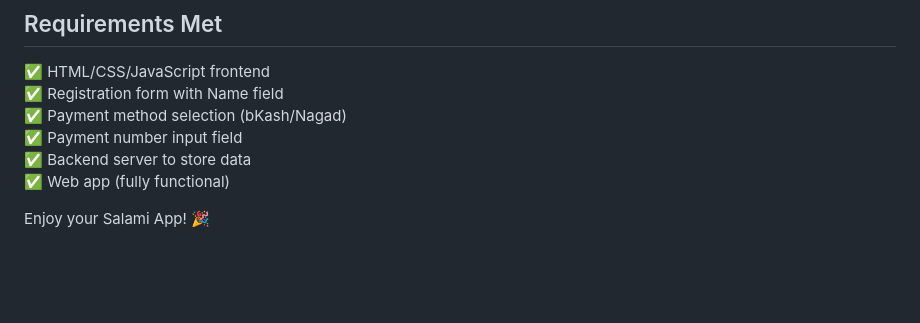
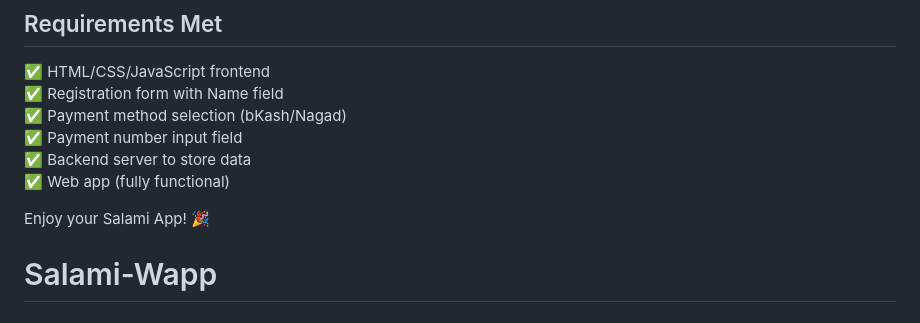
Before and after one commit to TouhidR-Rahman/salami, a Markdown page: README.md, the part around the change. Drawn GitHub-style; blank space fills up the shorter version.

```diff
--- a/README.md
+++ b/README.md
@@ -182,3 +182,4 @@ lsof -i :5000
 ✅ Web app (fully functional)
 
 Enjoy your Salami App! 🎉
+# Salami-Wapp
```
